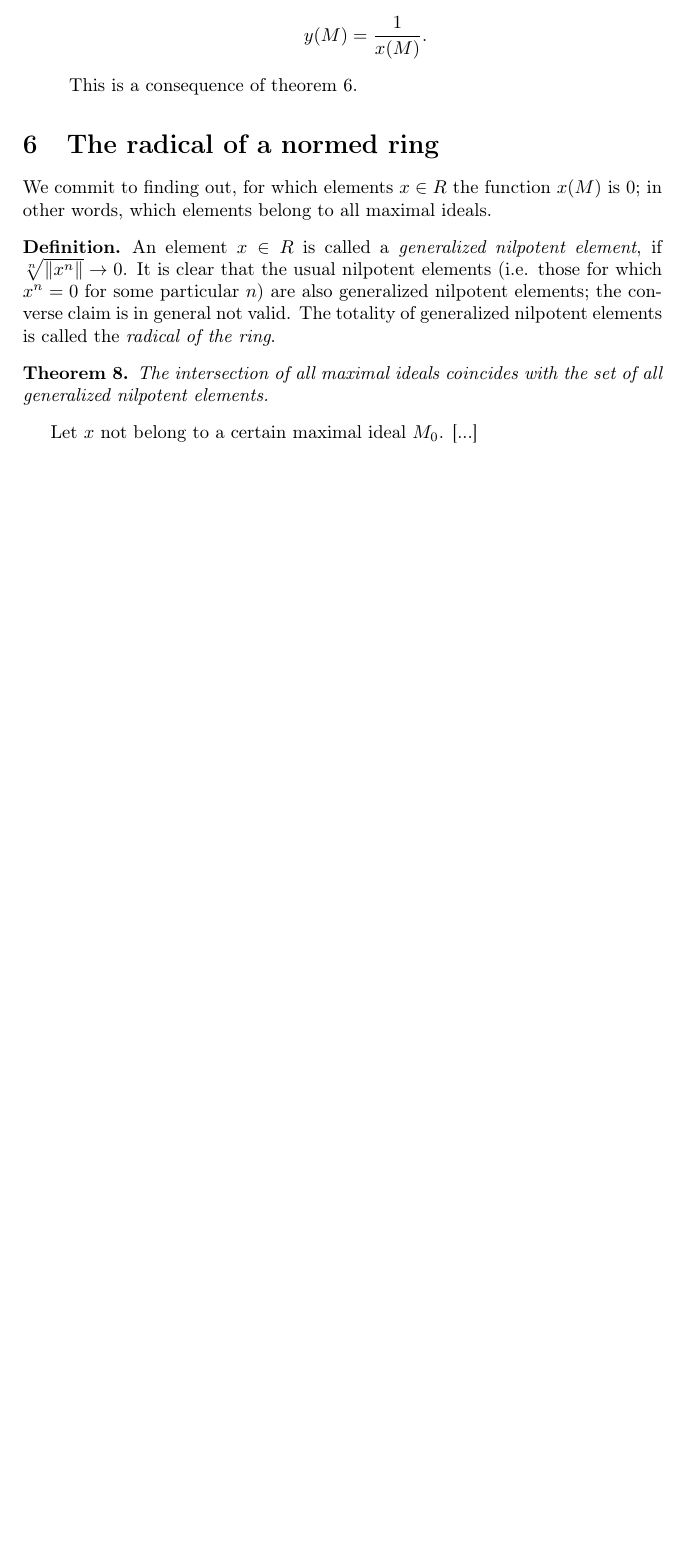
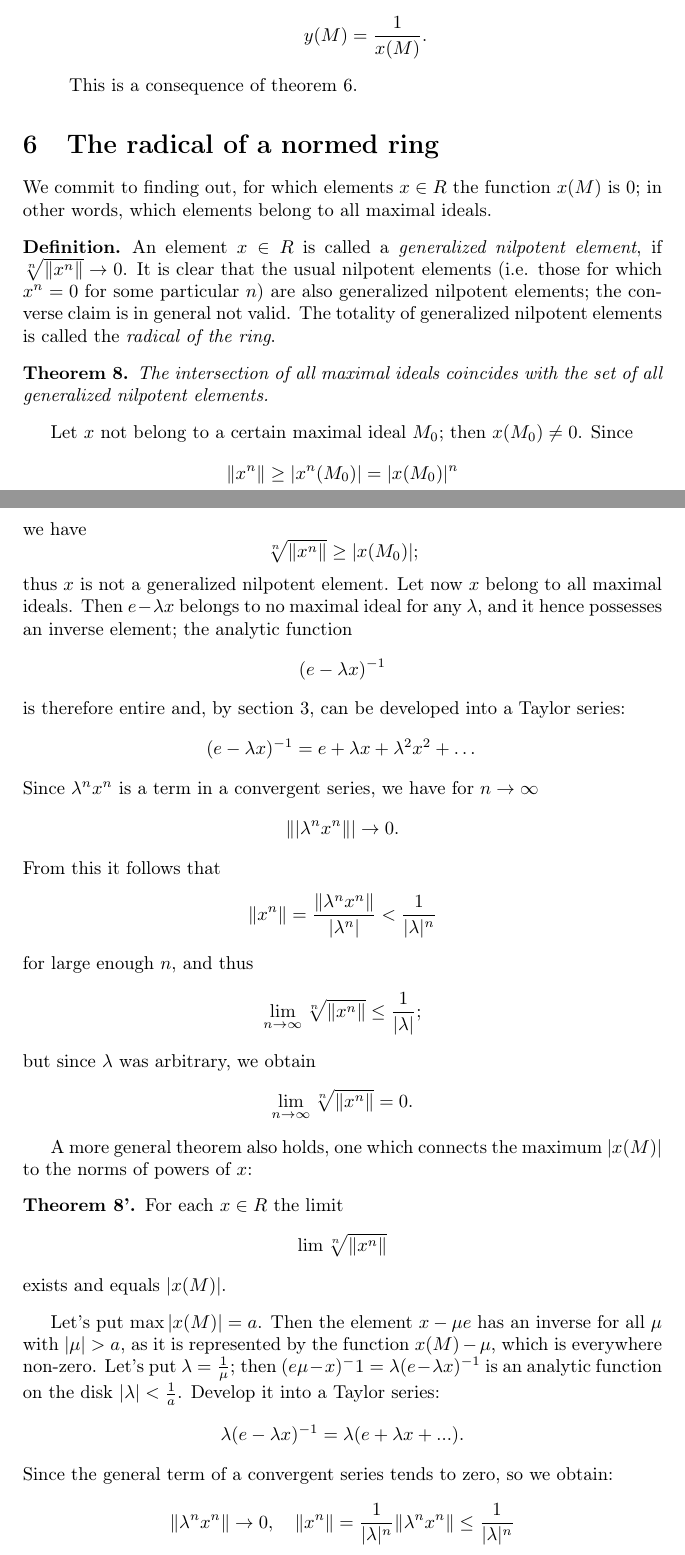
Before and after one commit to JoelSjogren/translations, a LaTeX document (gelfand/main.tex): part of page 8 of 8 before the commit and two parts of pages 8 and 9 of 10 after it, the two joined at a grey line, cut so that both start at the same text, the shorter picture padded with empty space. Compiled offline with pdfLaTeX.

Commit message:
another section

```diff
--- a/gelfand/main.tex
+++ b/gelfand/main.tex
@@ -252,4 +252,30 @@ We commit to finding out, for which elements $x\in R$ the function $x(M)$ is 0;
   The intersection of all maximal ideals coincides with the set of all generalized nilpotent elements.
 \end{theorem}
 
-Let $x$ not belong to a certain maximal ideal $M_0$. [...]
+Let $x$ not belong to a certain maximal ideal $M_0$; then $x(M_0)\neq0$. Since
+$$ \|x^n\| \geq |x^n(M_0)| = |x(M_0)|^n $$
+we have
+$$ \sqrt[n]{\|x^n\|} \geq |x(M_0)|; $$
+thus $x$ is not a generalized nilpotent element. Let now $x$ belong to all maximal ideals. Then $e-\lambda x$ belongs to no maximal ideal for any $\lambda$, and it hence possesses an inverse element; the analytic function
+$$ (e-\lambda x)^{-1} $$
+is therefore entire and, by section 3, can be developed into a Taylor series:
+$$ (e-\lambda x)^{-1}  = e + \lambda x + \lambda^2 x^2 + \dots $$
+Since $\lambda^n x^n$ is a term in a convergent series, we have for $n\to\infty$
+$$ \||\lambda^n x^n\|| \to 0. $$
+From this it follows that
+$$ \|x^n\| = \frac{\|\lambda^nx^n\|}{|\lambda^n|} < \frac1{|\lambda|^n} $$
+for large enough $n$, and thus
+$$ \lim_{n\to\infty}\sqrt[n]{\|x^n\|} \leq \frac1{|\lambda|}; $$
+but since $\lambda$ was arbitrary, we obtain
+$$ \lim_{n\to\infty}\sqrt[n]{\|x^n\|} = 0. $$
+
+A more general theorem also holds, one which connects the maximum $|x(M)|$ to the norms of powers of $x$:
+\newtheorem*{theorem8'}{Theorem 8'}
+\begin{theorem8'}
+  For each $x\in R$ the limit $$\lim\sqrt[n]{\|x^n\|}$$ exists and equals $|x(M)|$.
+\end{theorem8'}
+
+Let's put $\max |x(M)| = a$. Then the element $x-\mu e$ has an inverse for all $\mu$ with $|\mu|>a$, as it is represented by the function $x(M)-\mu$, which is everywhere non-zero. Let's put $\lambda=\frac1\mu$; then $(e\mu-x)^-1=\lambda(e-\lambda x)^{-1}$ is an analytic function on the disk $|\lambda|<\frac1a$. Develop it into a Taylor series:
+$$ \lambda(e-\lambda x)^{-1} = \lambda(e + \lambda x + ...). $$
+Since the general term of a convergent series tends to zero, so we obtain:
+$$ \|\lambda^n x^n\| \to 0,\quad \|x^n\| = \frac1{|\lambda|^n}\|\lambda^n x^n\| \leq \frac1{|\lambda|^n} $$
```
Also changed, not shown: gelfand/main.tex (11 more changed lines).
